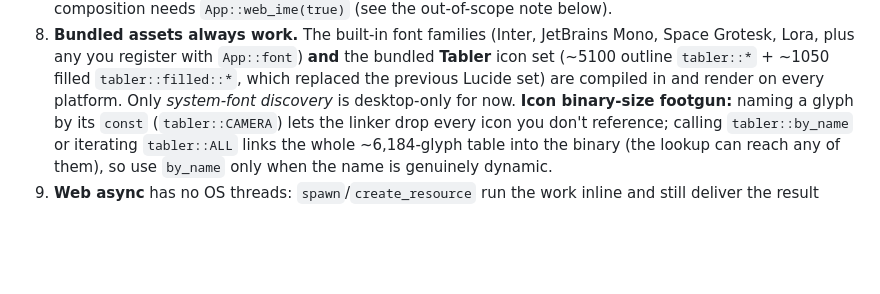
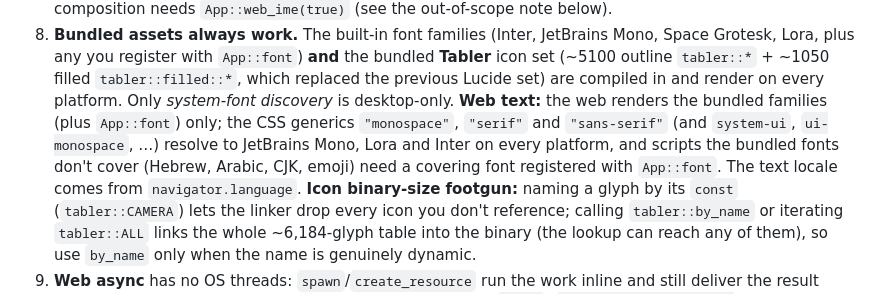
Before and after one commit to pebbles-hq/pebbles, a Markdown page: PLATFORMS.md, the part around the change. Rendered like a GitHub page; blank space fills up the shorter version.

Commit message:
T30: document text on the web after the cosmic-text swap
PLATFORMS.md: the web renders the bundled families (plus App::font)
only, CSS generics resolve to bundled families on every platform, other
scripts need a registered font, and the locale comes from
navigator.language. Both wasm checks (wgpu, default) compile; the counter
web bundle is 6 176 238 bytes post-swap (+104 KB with Parley still
linked until X01).

🤖 Generated with Claude Code

🤖 Generated with Claude Code

```diff
--- a/PLATFORMS.md
+++ b/PLATFORMS.md
@@ -83,7 +83,12 @@ that touch the OS in a platform-specific way have restrictions:
    Space Grotesk, Lora, plus any you register with `App::font`) **and** the bundled
    **Tabler** icon set (~5100 outline `tabler::*` + ~1050 filled `tabler::filled::*`,
    which replaced the previous Lucide set) are compiled in and render on every platform.
-   Only *system-font discovery* is desktop-only for now. **Icon binary-size footgun:**
+   Only *system-font discovery* is desktop-only. **Web text:** the web renders the bundled
+   families (plus `App::font`) only; the CSS generics `"monospace"`, `"serif"` and
+   `"sans-serif"` (and `system-ui`, `ui-monospace`, …) resolve to JetBrains Mono, Lora and
+   Inter on every platform, and scripts the bundled fonts don't cover (Hebrew, Arabic, CJK,
+   emoji) need a covering font registered with `App::font`. The text locale comes from
+   `navigator.language`. **Icon binary-size footgun:**
    naming a glyph by its `const` (`tabler::CAMERA`) lets the linker drop every icon you
    don't reference; calling `tabler::by_name` or iterating `tabler::ALL` links the whole
    ~6,184-glyph table into the binary (the lookup can reach any of them), so use `by_name`
```
